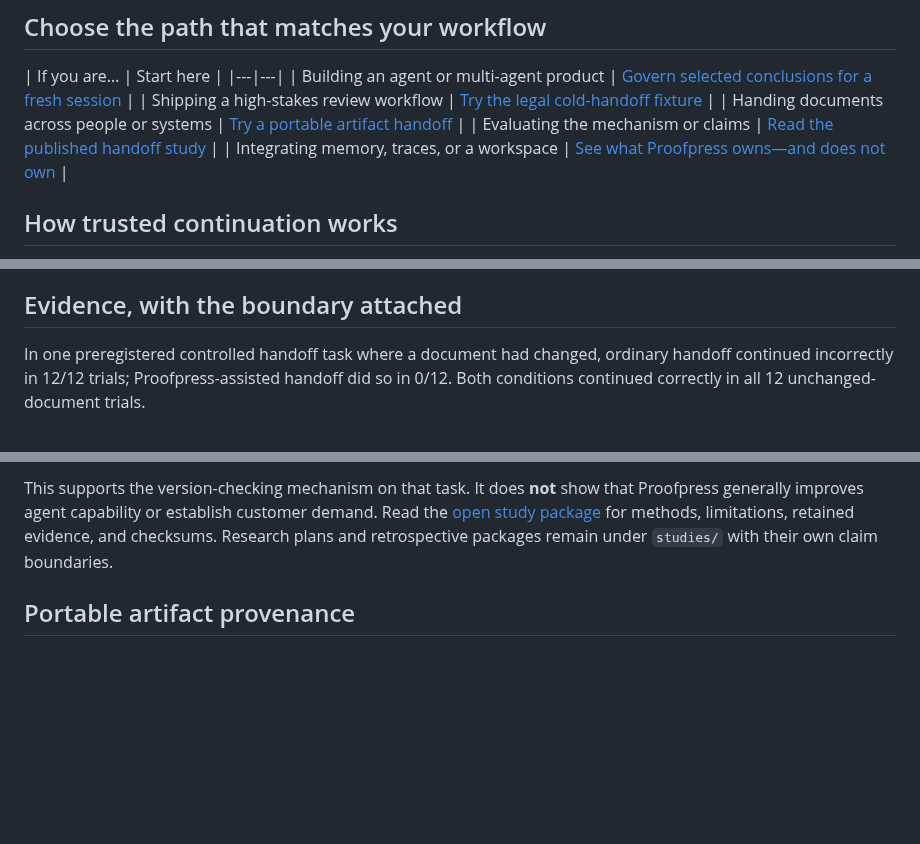
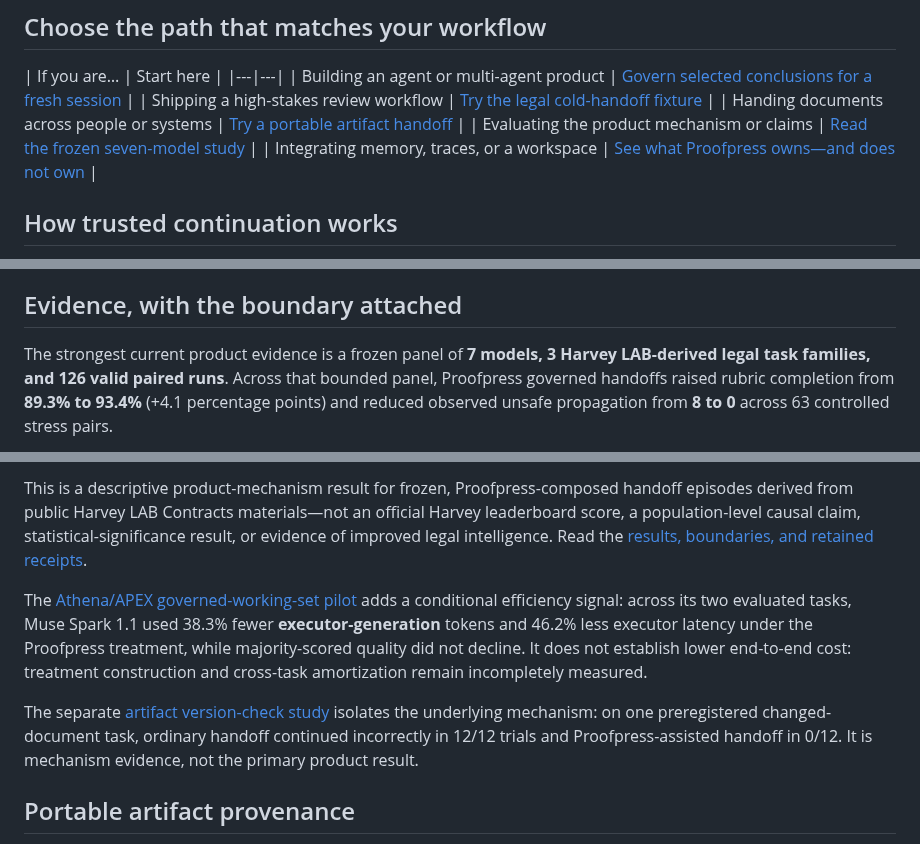
Before and after one commit to chenmingtang830/proofpress, a Markdown page: README.md, 3 parts joined by grey strips. Rendered like a GitHub page; blank space fills up the shorter version.

Commit message:
docs: lead with frozen product study evidence

```diff
--- a/README.md
+++ b/README.md
@@ -49,7 +44,7 @@ handoff or fresh session.
 | Building an agent or multi-agent product | [Govern selected conclusions for a fresh session](#quickstart-governed-context) |
 | Shipping a high-stakes review workflow | [Try the legal cold-handoff fixture](examples/verified-knowledge-ledger/legal/) |
 | Handing documents across people or systems | [Try a portable artifact handoff](examples/portable-handoff/) |
-| Evaluating the mechanism or claims | [Read the published handoff study](studies/agent-handoff-artifact-provenance/) |
+| Evaluating the product mechanism or claims | [Read the frozen seven-model study](studies/long-horizon-eval/relaybench/PUBLIC_RESULTS.md) |
 | Integrating memory, traces, or a workspace | [See what Proofpress owns—and does not own](docs/VERIFIED_KNOWLEDGE_LEDGER.md) |
 
 [//]: # (ob:8f7c2d11)
@@ -124,9 +116,10 @@ a temporary migration surface.
 ## Evidence, with the boundary attached
 
 [//]: # (ob:30685e8d)
-In one preregistered controlled handoff task where a document had changed,
-ordinary handoff continued incorrectly in 12/12 trials; Proofpress-assisted
-handoff did so in 0/12. Both conditions continued correctly in all 12
-unchanged-document trials.
+The strongest current product evidence is a frozen panel of **7 models, 3
+Harvey LAB-derived legal task families, and 126 valid paired runs**. Across that
+bounded panel, Proofpress governed handoffs raised rubric completion from
+**89.3% to 93.4%** (+4.1 percentage points) and reduced observed unsafe
+propagation from **8 to 0** across 63 controlled stress pairs.
 
 [//]: # (ob:cf466876)
@@ -134,10 +127,24 @@ unchanged-document trials.
 
 [//]: # (ob:aea6ced7)
-This supports the version-checking mechanism on that task. It does **not** show
-that Proofpress generally improves agent capability or establish customer
-demand. Read the [open study package](studies/agent-handoff-artifact-provenance/)
-for methods, limitations, retained evidence, and checksums. Research plans and
-retrospective packages remain under `studies/` with their own claim boundaries.
+This is a descriptive product-mechanism result for frozen,
+Proofpress-composed handoff episodes derived from public Harvey LAB Contracts
+materials—not an official Harvey leaderboard score, a population-level causal
+claim, statistical-significance result, or evidence of improved legal
+intelligence. Read the [results, boundaries, and retained receipts](studies/long-horizon-eval/relaybench/PUBLIC_RESULTS.md).
+
+[//]: # (ob:8c55fe43)
+The [Athena/APEX governed-working-set pilot](studies/apex-agent-eval/) adds a
+conditional efficiency signal: across its two evaluated tasks, Muse Spark 1.1
+used 38.3% fewer **executor-generation** tokens and 46.2% less executor latency
+under the Proofpress treatment, while majority-scored quality did not decline.
+It does not establish lower end-to-end cost: treatment construction and
+cross-task amortization remain incompletely measured.
+
+[//]: # (ob:41600981)
+The separate [artifact version-check study](studies/agent-handoff-artifact-provenance/)
+isolates the underlying mechanism: on one preregistered changed-document task,
+ordinary handoff continued incorrectly in 12/12 trials and Proofpress-assisted
+handoff in 0/12. It is mechanism evidence, not the primary product result.
 
 [//]: # (ob:cd8c1f66)
 ## Portable artifact provenance
```
Also changed, not shown: other parts of README.md (+3 -11 lines), assets/articles/harvey-proofpress.png (added).
